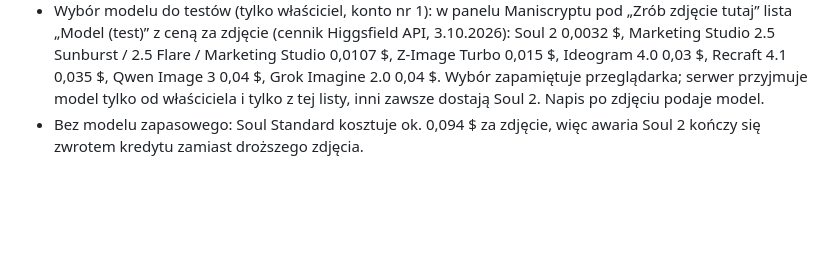
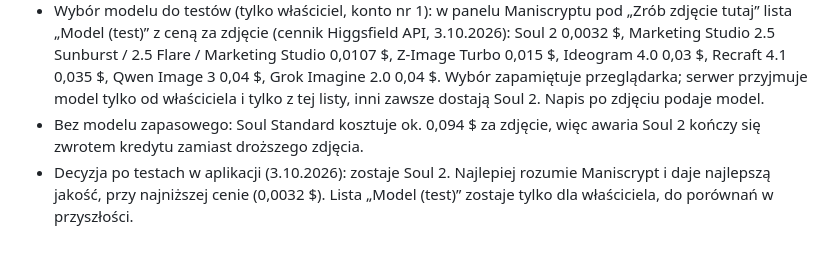
Before and after one commit to fakindomin/manikun, a Markdown page: docs/PRZEBUDOWA.md, the part around the change. GitHub-like rendering; blank space fills up the shorter version.

Commit message:
Docs: decyzja o modelu (Soul 2)
Co-Authored-By: Claude Opus 5.5 <noreply@anthropic.com>
Claude-Session: https://claude.ai/code/session_01CU2PNdGbSAZCTwYLKbijoT

```diff
--- a/docs/PRZEBUDOWA.md
+++ b/docs/PRZEBUDOWA.md
@@ -516,3 +516,4 @@ Kreator Ekspert ma rozdział „Rzeczy” (Postać › Poza › Rzeczy › Miejs
 - Serwer: `POST /api/generate/<id>/cancel`, `POST /api/generate/<id>/seen`, `GET /api/library` (dopytuje o zlecenia w toku z ostatnich 7 dni i zapisuje gotowe), `GET /api/photo/<id>`. Kolumny `stored`, `seen`, `cancelled` (`migrations/0005_biblioteka.sql`).
 - Wybór modelu do testów (tylko właściciel, konto nr 1): w panelu Maniscryptu pod „Zrób zdjęcie tutaj” lista „Model (test)” z ceną za zdjęcie (cennik Higgsfield API, 3.10.2026): Soul 2 0,0032 $, Marketing Studio 2.5 Sunburst / 2.5 Flare / Marketing Studio 0,0107 $, Z-Image Turbo 0,015 $, Ideogram 4.0 0,03 $, Recraft 4.1 0,035 $, Qwen Image 3 0,04 $, Grok Imagine 2.0 0,04 $. Wybór zapamiętuje przeglądarka; serwer przyjmuje model tylko od właściciela i tylko z tej listy, inni zawsze dostają Soul 2. Napis po zdjęciu podaje model.
 - Bez modelu zapasowego: Soul Standard kosztuje ok. 0,094 $ za zdjęcie, więc awaria Soul 2 kończy się zwrotem kredytu zamiast droższego zdjęcia.
+- Decyzja po testach w aplikacji (3.10.2026): zostaje Soul 2. Najlepiej rozumie Maniscrypt i daje najlepszą jakość, przy najniższej cenie (0,0032 $). Lista „Model (test)” zostaje tylko dla właściciela, do porównań w przyszłości.
```
